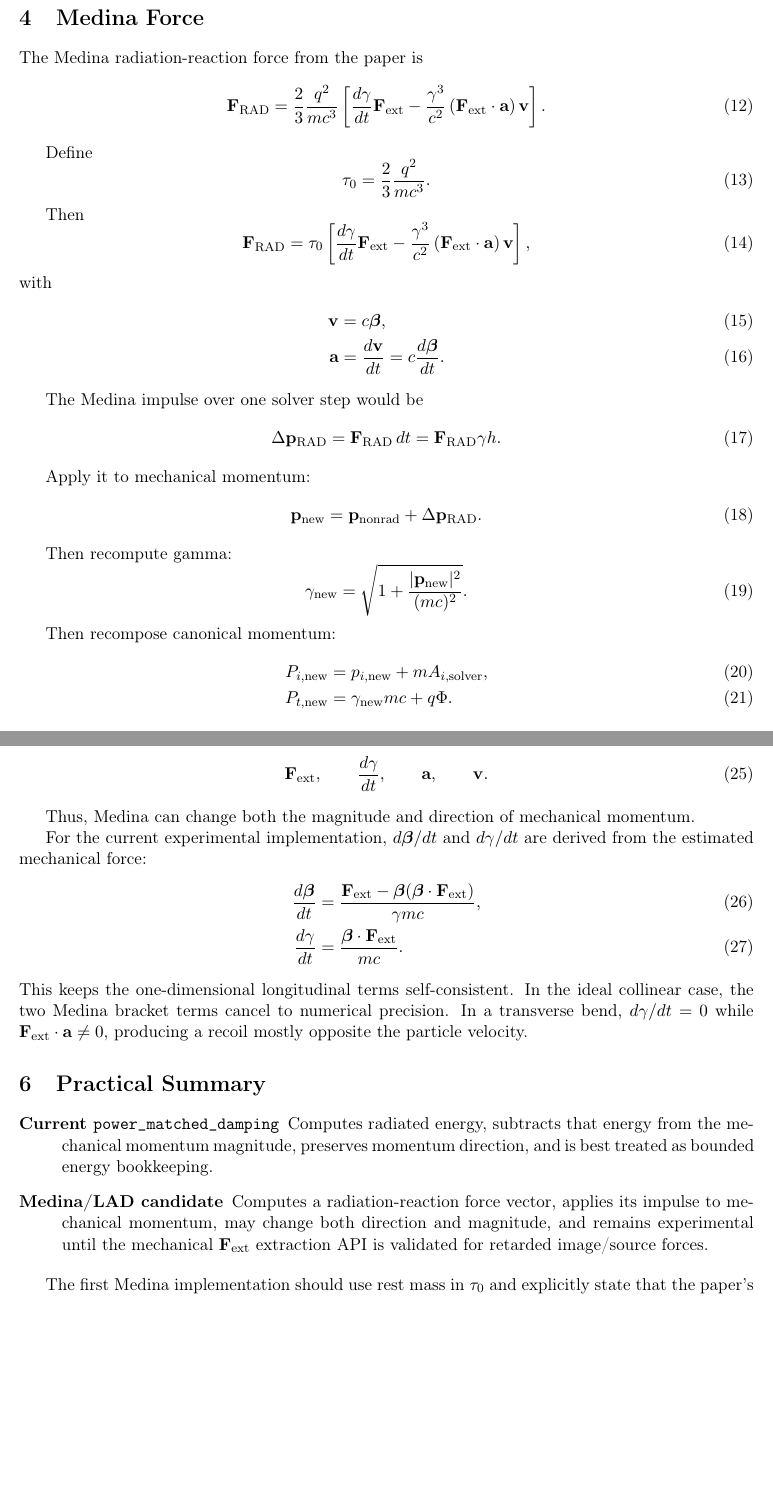
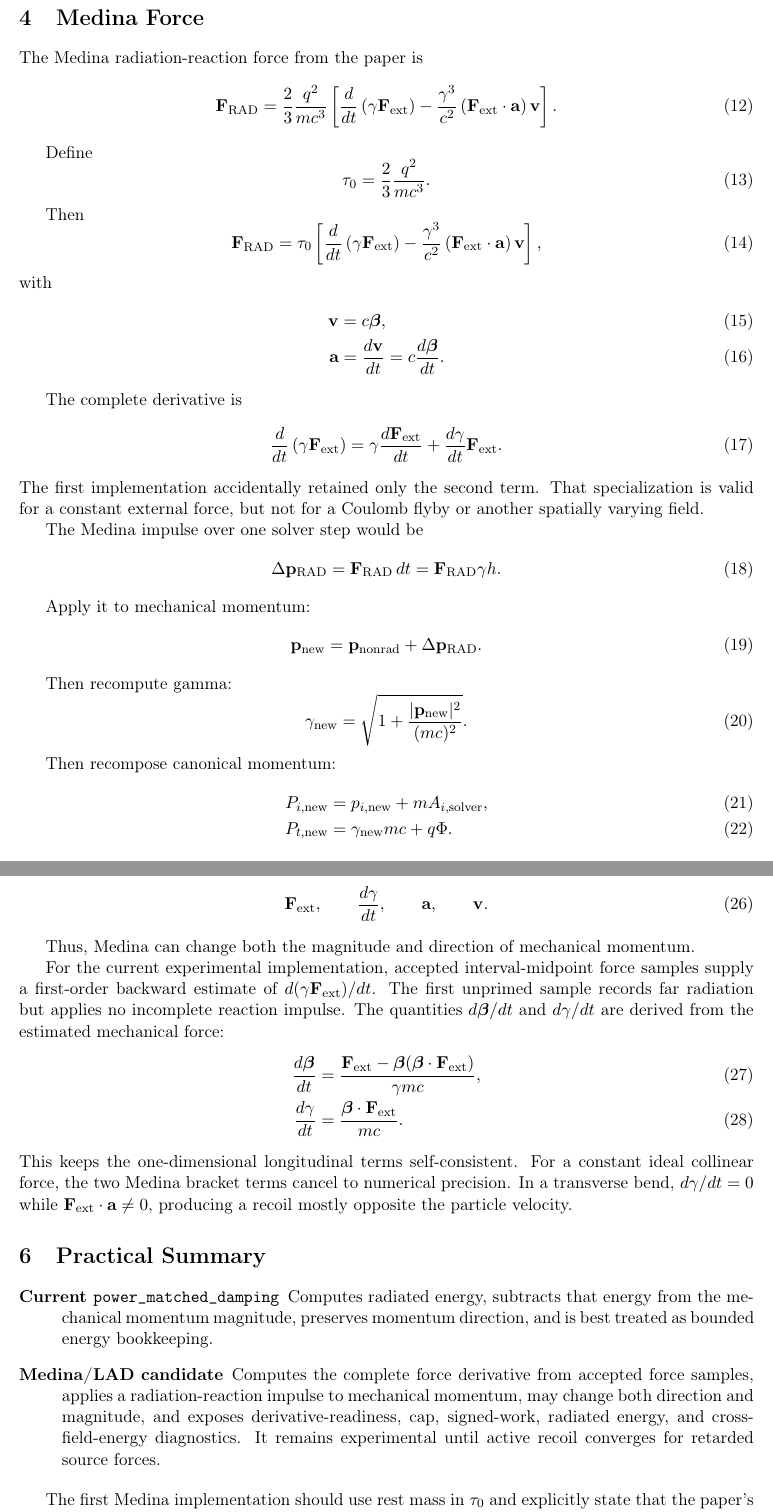
Before and after one commit to benfolsom/LW_integrator, a LaTeX document (docs/source/medina_native_units_analysis.tex): two parts of pages 2 and 3 of 3, joined at a grey line, cut so that both start at the same text, the shorter picture padded with empty space. Compiled offline with pdfLaTeX.

Commit message:
Document RFS Medina hybrid boundaries

```diff
--- a/docs/source/medina_native_units_analysis.tex
+++ b/docs/source/medina_native_units_analysis.tex
@@ -92,7 +92,7 @@ The Medina radiation-reaction force from the paper is
 =
 \frac{2}{3}\frac{q^2}{mc^3}
 \left[
-\frac{d\gamma}{dt}\mathbf{F}_{\mathrm{ext}}
+\frac{d}{dt}\left(\gamma\mathbf{F}_{\mathrm{ext}}\right)
 -
 \frac{\gamma^3}{c^2}
 \left(\mathbf{F}_{\mathrm{ext}}\cdot \mathbf{a}\right)
@@ -111,7 +111,7 @@ Then
 =
 \tau_0
 \left[
-\frac{d\gamma}{dt}\mathbf{F}_{\mathrm{ext}}
+\frac{d}{dt}\left(\gamma\mathbf{F}_{\mathrm{ext}}\right)
 -
 \frac{\gamma^3}{c^2}
 \left(\mathbf{F}_{\mathrm{ext}}\cdot \mathbf{a}\right)
@@ -124,6 +124,18 @@ with
 \mathbf{a} &= \frac{d\mathbf{v}}{dt}
             = c\frac{d\boldsymbol{\beta}}{dt}.
 \end{align}
+
+The complete derivative is
+\begin{equation}
+\frac{d}{dt}\left(\gamma\mathbf{F}_{\mathrm{ext}}\right)
+=
+\gamma\frac{d\mathbf{F}_{\mathrm{ext}}}{dt}
++
+\frac{d\gamma}{dt}\mathbf{F}_{\mathrm{ext}}.
+\end{equation}
+The first implementation accidentally retained only the second term.  That
+specialization is valid for a constant external force, but not for a Coulomb
+flyby or another spatially varying field.
 
 The Medina impulse over one solver step would be
 \begin{equation}
@@ -207,8 +219,12 @@ Medina instead computes a vector force from
 Thus, Medina can change both the magnitude and direction of mechanical
 momentum.
 
-For the current experimental implementation, \(d\boldsymbol{\beta}/dt\) and
-\(d\gamma/dt\) are derived from the estimated mechanical force:
+For the current experimental implementation, accepted interval-midpoint force
+samples supply a first-order backward estimate of
+\(d(\gamma\mathbf{F}_{\mathrm{ext}})/dt\).  The first unprimed sample records
+far radiation but applies no incomplete reaction impulse.
+The quantities \(d\boldsymbol{\beta}/dt\) and \(d\gamma/dt\) are derived from
+the estimated mechanical force:
 \begin{align}
 \frac{d\boldsymbol{\beta}}{dt}
 &=
@@ -220,9 +236,9 @@ For the current experimental implementation, \(d\boldsymbol{\beta}/dt\) and
 &=
 \frac{\boldsymbol{\beta}\cdot\mathbf{F}_{\mathrm{ext}}}{m c}.
 \end{align}
-This keeps the one-dimensional longitudinal terms self-consistent. In the
-ideal collinear case, the two Medina bracket terms cancel to numerical
-precision. In a transverse bend, \(d\gamma/dt=0\) while
+This keeps the one-dimensional longitudinal terms self-consistent. For a
+constant ideal collinear force, the two Medina bracket terms cancel to
+numerical precision. In a transverse bend, \(d\gamma/dt=0\) while
 \(\mathbf{F}_{\mathrm{ext}}\cdot\mathbf{a}\neq 0\), producing a recoil mostly
 opposite the particle velocity.
 
@@ -235,10 +251,11 @@ magnitude, preserves momentum direction, and is best treated as bounded energy
 bookkeeping.
 
 \item[Medina/LAD candidate]
-Computes a radiation-reaction force vector, applies its impulse to mechanical
-momentum, may change both direction and magnitude, and remains experimental
-until the mechanical \(\mathbf{F}_{\mathrm{ext}}\) extraction API is validated
-for retarded image/source forces.
+Computes the complete force derivative from accepted force samples, applies a
+radiation-reaction impulse to mechanical momentum, may change both direction
+and magnitude, and exposes derivative-readiness, cap, signed-work, radiated
+energy, and cross-field-energy diagnostics.  It remains experimental until
+active recoil converges for retarded source forces.
 \end{description}
 
 The first Medina implementation should use rest mass in \(\tau_0\) and
```
Also changed, not shown: CHANGELOG.md, 6 other files.
